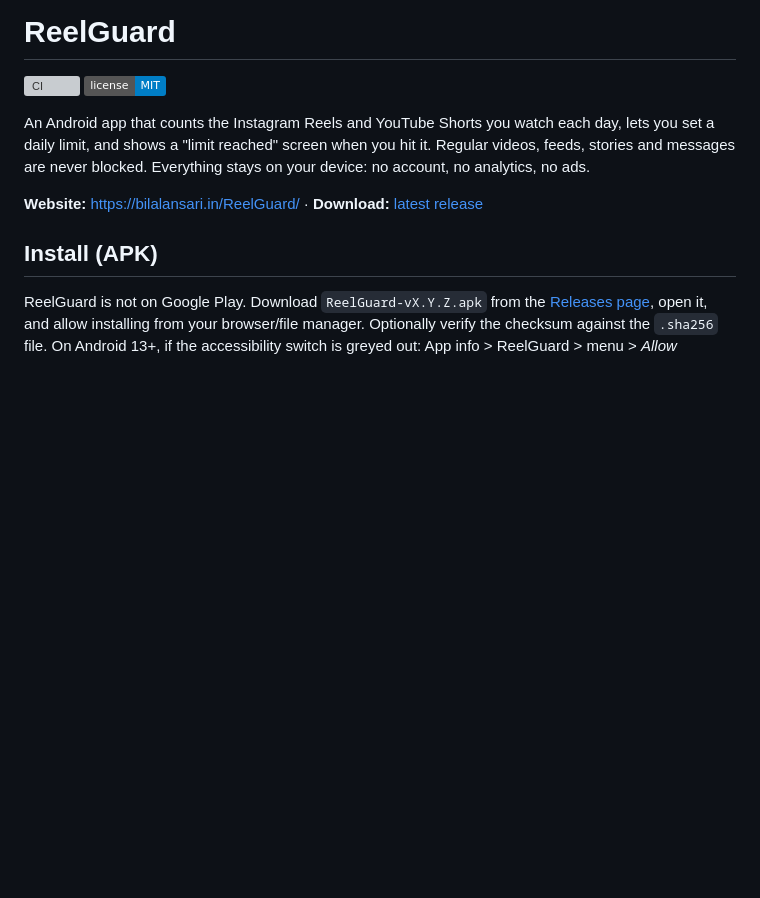
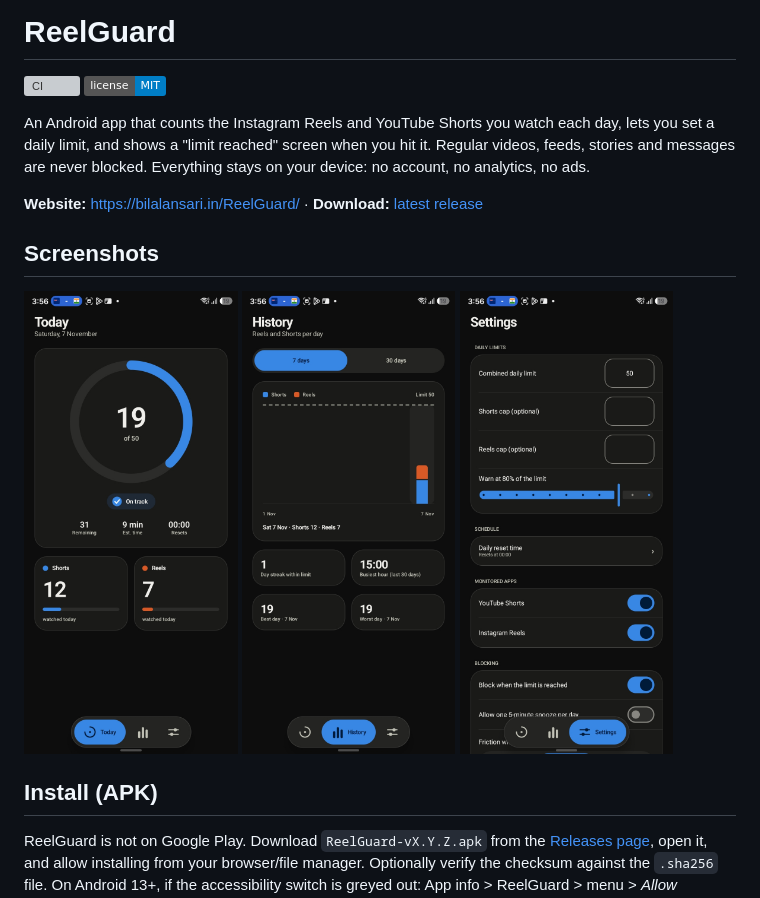
Before and after one commit to bilal8492/ReelGuard, a Markdown page: README.md, the part around the change. Rendered like a GitHub page; pictures changed too: site/screenshots/history.jpg (added), site/screenshots/settings.jpg (added), site/screenshots/today.jpg (added); badges without logos; blank space fills up the shorter version; grey boxes are pictures that could not be loaded.

Commit message:
Add app screenshots to README and website
Co-Authored-By: Claude Sonnet 5.5 <noreply@anthropic.com>

```diff
--- a/README.md
+++ b/README.md
@@ -8,6 +8,14 @@ shows a "limit reached" screen when you hit it. Regular videos, feeds, stories a
 Everything stays on your device: no account, no analytics, no ads.
 
 **Website:** https://bilalansari.in/ReelGuard/ · **Download:** [latest release](https://github.com/bilal8492/ReelGuard/releases/latest)
+
+## Screenshots
+
+<p>
+  <img src="site/screenshots/today.jpg" alt="Today screen showing 19 of 50 with Shorts and Reels counts" width="30%">
+  <img src="site/screenshots/history.jpg" alt="History screen with 7-day chart and streak stats" width="30%">
+  <img src="site/screenshots/settings.jpg" alt="Settings screen with daily limit, schedule and blocking options" width="30%">
+</p>
 
 ## Install (APK)
 
```
Also changed, not shown: 1 other file.
